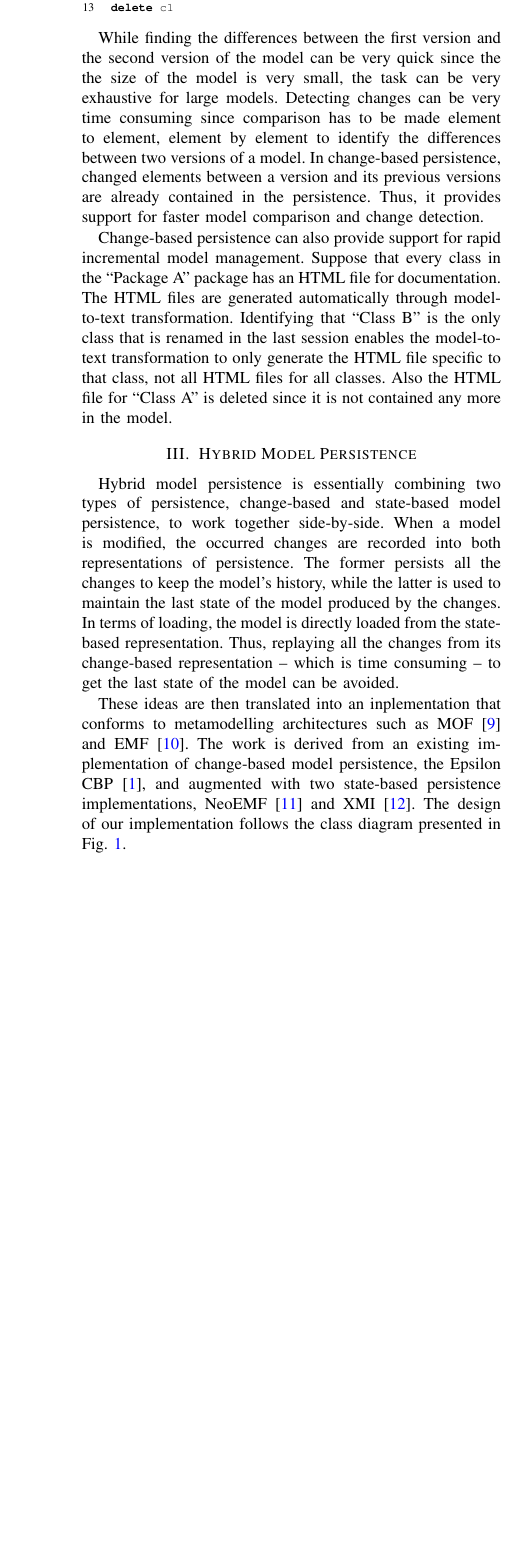
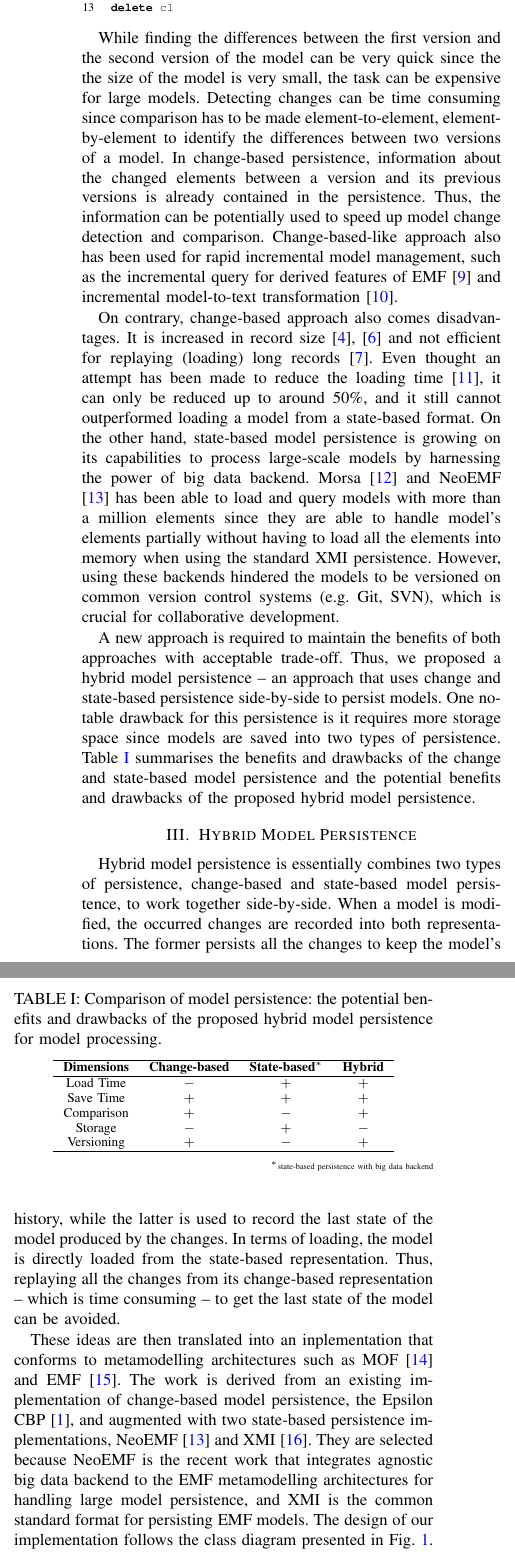
Before and after one commit to alfa-ryano/ASE-2018, a LaTeX paper (ASE-2018.tex): part of one column of page 2 of 7 before the commit and two parts of the columns of page 2 of 7 after it, the two joined at a grey line, cut so that both start at the same text, the shorter picture padded with empty space. Compiled offline with pdfLaTeX; a missing font is replaced by an installed copy or a similar font; a LaTeX package or settings file that is missing is left out.

Commit message:
Save Before Updating Architecture Diagram
Save Before Updating Architecture Diagram

```diff
--- a/ASE-2018.tex
+++ b/ASE-2018.tex
@@ -58,6 +58,7 @@
 % manually specify the path to it like:
 % \documentclass[conference]{../sty/IEEEtran}
 
+\usepackage[noadjust]{cite}
 \usepackage{graphicx}
 	\graphicspath{{images/}}
 \renewcommand\IEEEkeywordsname{Keywords}
@@ -90,7 +91,7 @@
 \lstdefinestyle{xmi}{
     basicstyle=\ttfamily\scriptsize,
     emph={
-        DUMMY
+        X, A, B, C, Class, Package
     }
 }
 \lstdefinestyle{eol}{
@@ -224,5 +225,5 @@ Change-based model persistence, instead of saving the states of a model, save th
 
-\begin{lstlisting}[style=eol,caption={The generic change-based persistence of both versions in List. \ref{lst:xmimodel1} and \ref{lst:xmimodel2}.},label=lst:cbpmodel]
+\begin{lstlisting}[style=eol,caption={The text change-based persistence of both versions in List. \ref{lst:xmimodel1} and \ref{lst:xmimodel2}.},label=lst:cbpmodel]
 session 1
 create p1 of Package
 set p1.name to "Package X"
@@ -238,27 +239,49 @@ remove c1 from p1.children
 delete c1
 \end{lstlisting}
 
-While finding the differences between the first version and the second version of the model can be very quick since the the size of the model is very small, the task can be very exhaustive for large models. Detecting changes can be very time consuming since comparison has to be made element to element, element by element to identify the differences between two versions of a model. In change-based persistence, changed elements between a version and its previous versions are already contained in the persistence. Thus, it provides support for faster model comparison and change detection.
+While finding the differences between the first version and the second version of the model can be very quick since the the size of the model is very small, the task can be expensive for large models. Detecting changes can be time consuming since comparison has to be made element-to-element, element-by-element to identify the differences between two versions of a model. In change-based persistence, information about the changed elements between a version and its previous versions is already contained in the persistence. Thus, the information can be potentially used to speed up model change detection and comparison. Change-based-like approach also has been used for rapid incremental model management, such as the incremental query for derived features of EMF \cite{DBLP:conf/ecmdafa/RathHV12} and incremental model-to-text transformation \cite{DBLP:conf/ecmdafa/OgunyomiRK15}.
 
-Change-based persistence can also provide support for rapid incremental model management. Suppose that every class in the ``Package A'' package has an HTML file for documentation. The HTML files are generated automatically through model-to-text transformation. Identifying that ``Class B'' is the only class that is renamed in the last session enables the model-to-text transformation to only generate the HTML file specific to that class, not all HTML files for all classes. Also the HTML file for ``Class A'' is deleted since it is not contained any more in the model.
+On contrary, change-based approach also comes disadvantages. It is increased in record size \cite{DBLP:journals/entcs/RobbesL07,DBLP:conf/edoc/KoegelHLHD10} and not efficient for replaying (loading)  long records \cite{mens2002state}. Even thought an attempt has been made to reduce the loading time \cite{yohannis2018towards}, it can only be reduced up to around 50\%, and it still cannot outperformed loading a model from a state-based format. On the other hand, state-based model persistence is growing on its capabilities to process large-scale models by harnessing the power of big data backend. Morsa \cite{DBLP:conf/models/Espinazo-PaganCM11} and NeoEMF \cite{daniel2016neoemf} has been able to load and query models with more than a million elements since they are able to handle model's elements partially without having to load all the elements into memory when using the standard XMI persistence. However, using these backends hindered the models to be versioned on common version control systems (e.g. Git, SVN), which is crucial for collaborative development.
+
+A new approach is required to maintain the benefits of both approaches with acceptable trade-off. Thus, we proposed a hybrid model persistence -- an approach that uses change and state-based persistence side-by-side to persist models. One notable drawback for this persistence is it requires more storage space since models are saved into two types of persistence. Table \ref{table:persistence_comparsion} summarises the benefits and drawbacks of the change and state-based model persistence and the potential benefits and drawbacks of the proposed hybrid model persistence.
+
+\begin{table} [ht]
+    \centering
+    \caption{Comparison of model persistence: the potential benefits and drawbacks of the proposed hybrid model persistence for model processing.}
+    \label{table:persistence_comparsion}
+    \begin{tabular}{ c c c c }
+        \hline
+        \textbf{Dimensions} & \textbf{Change-based} & \textbf{State-based$^*$} & \textbf{Hybrid} \\
+        \hline
+        Load Time & $-$ & $+$ & $+$  \\
+        Save Time & $+$ & $+$ & $+$ \\
+        Comparison & $+$ & $-$ & $+$ \\
+        Storage & $-$ & $+$ & $-$ \\
+        Versioning & $+$ & $-$ & $+$ \\
+        \hline
+    \end{tabular}
+\flushright
+\tiny
+$^*$state-based persistence with big data backend
+\end{table}
 
 \section{Hybrid Model Persistence}
 \label{sec:hybrid_model_persistence}
-Hybrid model persistence is essentially combining two types of persistence, change-based and state-based model persistence, to work together side-by-side. When a model is modified, the occurred changes are recorded into both representations of persistence. The former persists all the changes to keep the model's history, while the latter is used to maintain the last state of the model produced by the changes. In terms of loading, the model is directly loaded from the state-based representation. Thus, replaying all the changes from its change-based representation -- which is time consuming -- to get the last state of the model can be avoided.
+Hybrid model persistence is essentially combines two types of persistence, change-based and state-based model persistence, to work together side-by-side. When a model is modified, the occurred changes are recorded into both representations. The former persists all the changes to keep the model's history, while the latter is used to record the last state of the model produced by the changes. In terms of loading, the model is directly loaded from the state-based representation. Thus, replaying all the changes from its change-based representation -- which is time consuming -- to get the last state of the model can be avoided.
 
-These ideas are then translated into an inplementation that conforms to metamodelling architectures such as MOF \cite{omg2018mof} and EMF \cite{steinberg2008emf}. The work is derived from an existing implementation of change-based model persistence, the Epsilon CBP \cite{DBLP:conf/models/YohannisKP17}, and augmented with two state-based persistence implementations, NeoEMF \cite{daniel2016neoemf} and XMI \cite{omg2018xmi}. The design of our implementation follows the class diagram presented in Fig. \ref{fig:class_diagram}.
+These ideas are then translated into an inplementation that conforms to metamodelling architectures such as MOF \cite{omg2018mof} and EMF \cite{steinberg2008emf}. The work is derived from an existing implementation of change-based model persistence, the Epsilon CBP \cite{DBLP:conf/models/YohannisKP17}, and augmented with two state-based persistence implementations, NeoEMF \cite{daniel2016neoemf} and XMI \cite{omg2018xmi}. They are selected because NeoEMF is the recent work that integrates agnostic big data backend to the EMF metamodelling architectures for handling large model persistence, and XMI is the common standard format for persisting EMF models. The design of our implementation follows the class diagram presented in Fig. \ref{fig:class_diagram}.
 
 \begin{figure}[ht]
     \includegraphics[width=\linewidth]{images/class_diagram}
-    \caption{The class diagram of hybrid model persistence.}
+    \caption{Core components of the hybrid model persistence implementation.}
     \label{fig:class_diagram}
 \end{figure}
 
-The Epsilon CBP provides a $ChangeEventAdapter$ class, an derived $EContentAdapter$ adapter class that collects changes made to a model in the form a list of events, $changeEvents$. The events occur when the model is modified and are recorded by the class. Based on this class, we derives another adapter class, $ChangeHybridEventAdapter$, for the hybrid model persistence. It is an abstract class so that it can be further derived to create different implementations of adapter classes for different types of state-based persistence. The $ChangeHybridNeoEMFEventAdapater$ is the adapter class for NeoEMF and the $ChangeHybridXMIEventAdapater$ for XMI. These classes override the $notifyChanged(Notification)$ that belongs to the $ChangeEventAdapter$ class to handle events that are specific to NeoEMF and XMI respectively.
+The Epsilon CBP provides a $ChangeEventAdapter$ class, and derived $EContentAdapter$ adapter class that collects changes made to a model in the form of a list of events ($changeEvents$). Based on this class, we derives another adapter class, $ChangeHybridEventAdapter$, for the hybrid model persistence. It is an abstract class so that it can be further derived to create different implementations of adapter classes for different types of state-based persistence. The $ChangeHybridNeoEMFEventAdapater$ is the adapter class for NeoEMF and the $ChangeHybridXMIEventAdapater$ for XMI. These classes override the $notifyChanged(Notification)$ that belongs to the $ChangeEventAdapter$ class to handle events that are specific to NeoEMF and XMI respectively.
 
-We also create a resource class for hybrid persistence, the $HybridResource$ class. The class is made abstract so that it can be realised in different resource implementation classes for different state-based persistence (e.g. NeoEMF and XMI). The $HybridResource$ class contains the $stateBasedResource$ attribute which is used to refer to a state-based persistence that is being used, and the $cbpOutputStream$ attribute that refers to an $OutputStream$ (e.g. file, in-memory) as the representation of the change-based persistence for saving changes. This $HybridResource$ class has an association with the $HybridChangeEventAdapater$ class so that the former class can access the events collected by the latter class, and the latter class can also use functionalities provided by the former class (e.g. getting the id of an element in the resource, saving changes to a change-based model representation).
+We also create a resource class for hybrid persistence, the $HybridResource$ class. The class is made abstract so that it can be realised in different resource implementation classes for different state-based persistence (e.g. NeoEMF and XMI). The $HybridResource$ class contains the $stateBasedResource$ field which is used to refer to a state-based persistence that is being used, and the $cbpOutputStream$ field that refers to an $OutputStream$ (e.g. file, in-memory) as the representation of the change-based persistence for saving changes. This $HybridResource$ class has an association with the $HybridChangeEventAdapater$ class so that the former can access the events collected by the latter, and the latter can also use functionalities provided by the former (e.g. getting the id of an element in the resource, saving changes to a change-based model representation).
 
-The resource implementation class for NeoEMF is the $HybridNeoEMFResourceImpl$ class, and $HybridXMIResourceImpl$ class for XMI. Both are derived from the $HybridPersistence$. Their constructors take two parameters: a $PersistentResource$ for NeoEMF or $Resource$ for XMI, and an $OutputStream$ of a change-based model persistence. These two inputs are assigned to the derived $stateBasedResource$ and $cbpOutputStream$ attributes respectively. For $HybridNeoEMFResourceImpl$ , this class also implements the NeoEMF's $HybridPersistence$ interface so that specific NeoEMF's methods can also be implemented on this hybrid implementation class (e.g. $close$() method to close a connection with a backend database).
+The resource implementation class for NeoEMF is the $HybridNeoEMFResourceImpl$ class, and $HybridXMIResource$$Impl$ class for XMI. Both are derived from the $HybridResource$. For $HybridNeoEMFResourceImpl$ , this class also implements the NeoEMF's $HybridPersistence$ interface so that specific NeoEMF's methods can also be implemented on this hybrid implementation class (e.g. $close$() method to close a connection with a backend database).
 
 Inside the $HybridNeoEMFResourceImpl$'s constructor, a $HybridChangeEventAdapater$ is registered to the NeoEMF resource's $eAdapters$ in order for the adapter can listen to changes (Fig. \ref{lst:attach_adapater_neo}). The same procedure is also applied to XMI in order for the adapter to work (Fig. \ref{lst:attach_adapater_xmi}).
 
```
Also changed, not shown: references.bib (+11 -0 lines), images/hybrid-persistence.pdf (added), ASE-2018.tex (24 more changed lines), 2 other files.
